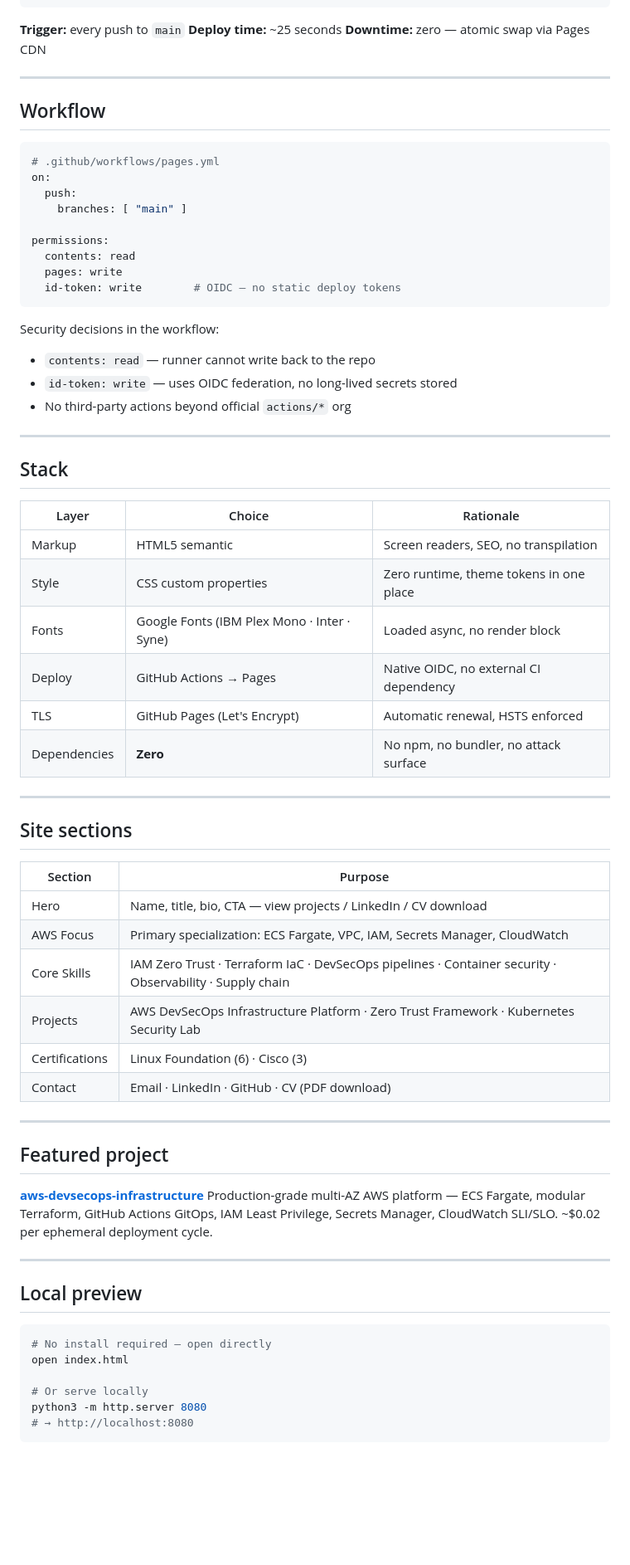
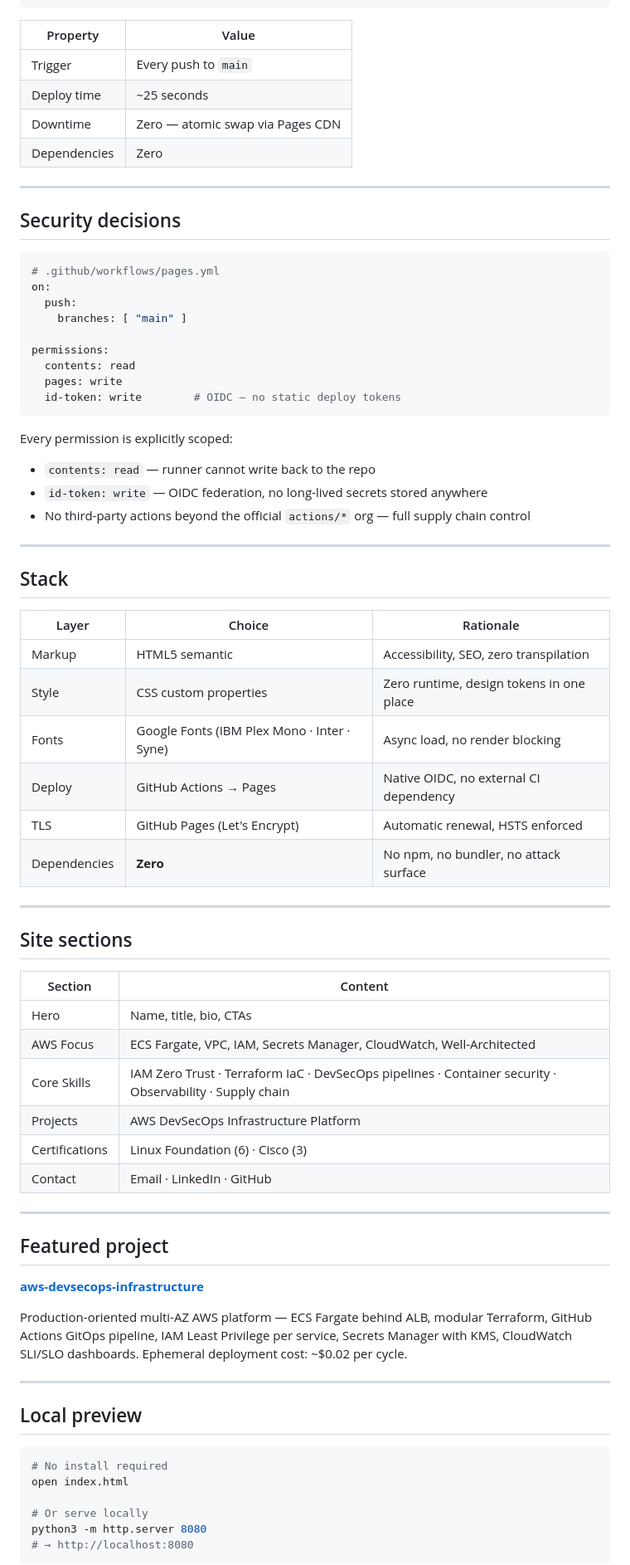
Before and after one commit to Emanuelgm1998/secure-by-design, a Markdown page: README.md, the part around one of its changes. Shown at 83% size. GitHub-like rendering; blank space fills up the shorter version.

````diff
--- a/README.md
+++ b/README.md
@@ -60,13 +58,16 @@ Developer                  GitHub                        CDN
     │                  └──────────────────────────────┘    │
 ```
 
-**Trigger:** every push to `main`
-**Deploy time:** ~25 seconds
-**Downtime:** zero — atomic swap via Pages CDN
+| Property | Value |
+|---|---|
+| Trigger | Every push to `main` |
+| Deploy time | ~25 seconds |
+| Downtime | Zero — atomic swap via Pages CDN |
+| Dependencies | Zero |
 
 ---
 
-## Workflow
+## Security decisions
 
 ```yaml
 # .github/workflows/pages.yml
@@ -80,10 +81,11 @@ permissions:
   id-token: write        # OIDC — no static deploy tokens
 ```
 
-Security decisions in the workflow:
+Every permission is explicitly scoped:
+
 - `contents: read` — runner cannot write back to the repo
-- `id-token: write` — uses OIDC federation, no long-lived secrets stored
-- No third-party actions beyond official `actions/*` org
+- `id-token: write` — OIDC federation, no long-lived secrets stored anywhere
+- No third-party actions beyond the official `actions/*` org — full supply chain control
 
 ---
 
@@ -91,9 +93,9 @@ Security decisions in the workflow:
 
 | Layer | Choice | Rationale |
 |---|---|---|
-| Markup | HTML5 semantic | Screen readers, SEO, no transpilation |
-| Style | CSS custom properties | Zero runtime, theme tokens in one place |
-| Fonts | Google Fonts (IBM Plex Mono · Inter · Syne) | Loaded async, no render block |
+| Markup | HTML5 semantic | Accessibility, SEO, zero transpilation |
+| Style | CSS custom properties | Zero runtime, design tokens in one place |
+| Fonts | Google Fonts (IBM Plex Mono · Inter · Syne) | Async load, no render blocking |
 | Deploy | GitHub Actions → Pages | Native OIDC, no external CI dependency |
 | TLS | GitHub Pages (Let's Encrypt) | Automatic renewal, HSTS enforced |
 | Dependencies | **Zero** | No npm, no bundler, no attack surface |
@@ -102,28 +104,29 @@ Security decisions in the workflow:
 
 ## Site sections
 
-| Section | Purpose |
+| Section | Content |
 |---|---|
-| Hero | Name, title, bio, CTA — view projects / LinkedIn / CV download |
-| AWS Focus | Primary specialization: ECS Fargate, VPC, IAM, Secrets Manager, CloudWatch |
+| Hero | Name, title, bio, CTAs |
+| AWS Focus | ECS Fargate, VPC, IAM, Secrets Manager, CloudWatch, Well-Architected |
 | Core Skills | IAM Zero Trust · Terraform IaC · DevSecOps pipelines · Container security · Observability · Supply chain |
-| Projects | AWS DevSecOps Infrastructure Platform · Zero Trust Framework · Kubernetes Security Lab |
+| Projects | AWS DevSecOps Infrastructure Platform |
 | Certifications | Linux Foundation (6) · Cisco (3) |
-| Contact | Email · LinkedIn · GitHub · CV (PDF download) |
+| Contact | Email · LinkedIn · GitHub |
 
 ---
 
 ## Featured project
 
 **[aws-devsecops-infrastructure](https://github.com/Emanuelgm1998/aws-devsecops-infrastructure)**
-Production-grade multi-AZ AWS platform — ECS Fargate, modular Terraform, GitHub Actions GitOps, IAM Least Privilege, Secrets Manager, CloudWatch SLI/SLO. ~$0.02 per ephemeral deployment cycle.
+
+Production-oriented multi-AZ AWS platform — ECS Fargate behind ALB, modular Terraform, GitHub Actions GitOps pipeline, IAM Least Privilege per service, Secrets Manager with KMS, CloudWatch SLI/SLO dashboards. Ephemeral deployment cost: ~$0.02 per cycle.
 
 ---
 
 ## Local preview
 
 ```bash
-# No install required — open directly
+# No install required
 open index.html
 
 # Or serve locally
````
Also changed, not shown: other parts of README.md (+14 -6 lines).
